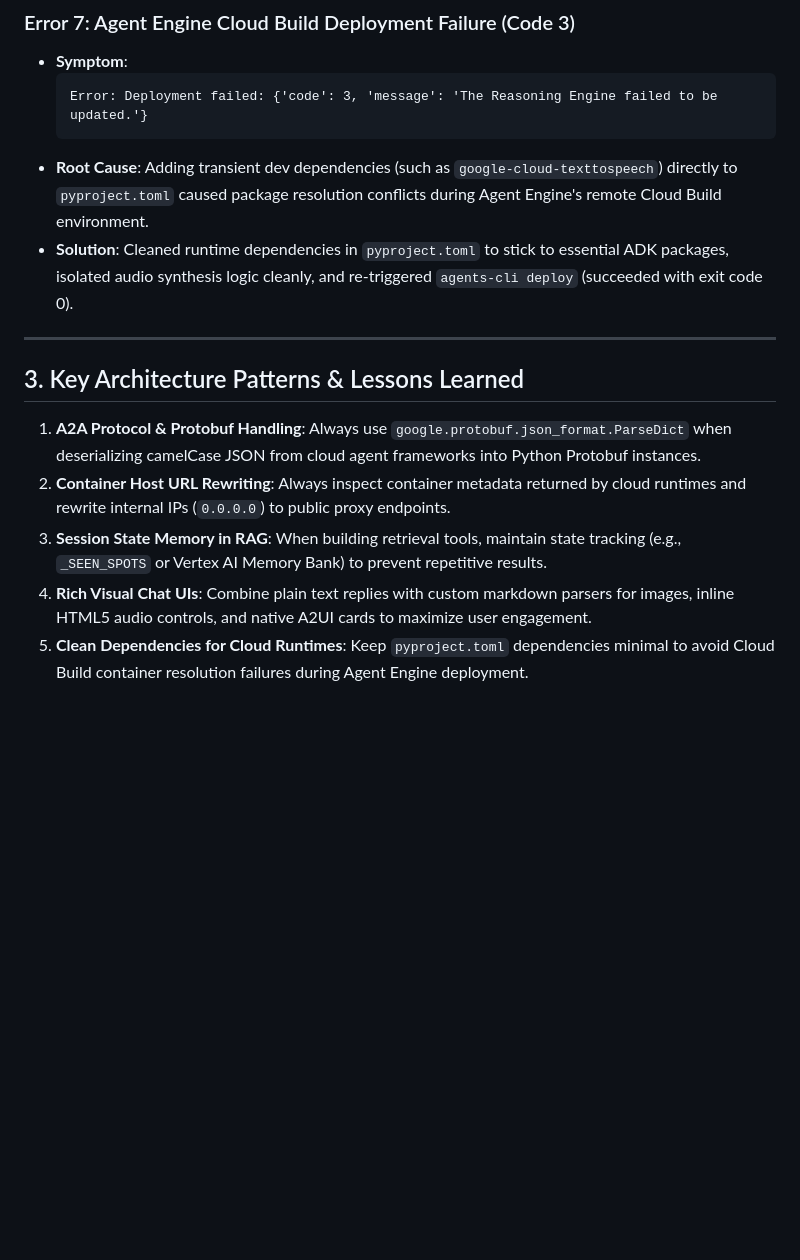
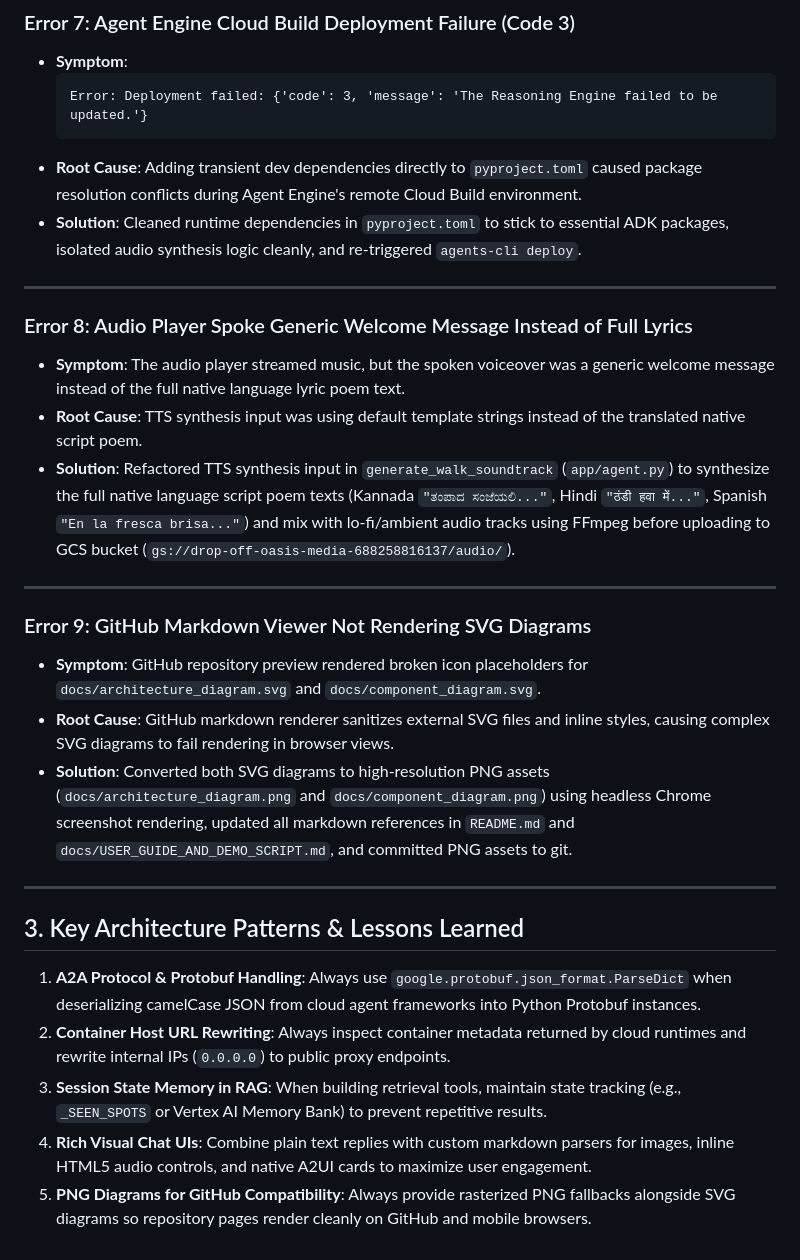
Before and after one commit to researchsite/buildwithgemini-drop-off-oasis, a Markdown page: docs/LEARNINGS_AND_PROMPTS.md, the part around the change. Rendered like a GitHub page; blank space fills up the shorter version.

````diff
--- a/docs/LEARNINGS_AND_PROMPTS.md
+++ b/docs/LEARNINGS_AND_PROMPTS.md
@@ -164,9 +164,29 @@ Below is the complete sequence of prompts provided during the design, building,
   Error: Deployment failed: {'code': 3, 'message': 'The Reasoning Engine failed to be updated.'}
   ```
 - **Root Cause**:
-  Adding transient dev dependencies (such as `google-cloud-texttospeech`) directly to `pyproject.toml` caused package resolution conflicts during Agent Engine's remote Cloud Build environment.
+  Adding transient dev dependencies directly to `pyproject.toml` caused package resolution conflicts during Agent Engine's remote Cloud Build environment.
 - **Solution**:
-  Cleaned runtime dependencies in `pyproject.toml` to stick to essential ADK packages, isolated audio synthesis logic cleanly, and re-triggered `agents-cli deploy` (succeeded with exit code 0).
+  Cleaned runtime dependencies in `pyproject.toml` to stick to essential ADK packages, isolated audio synthesis logic cleanly, and re-triggered `agents-cli deploy`.
+
+---
+
+### Error 8: Audio Player Spoke Generic Welcome Message Instead of Full Lyrics
+- **Symptom**:
+  The audio player streamed music, but the spoken voiceover was a generic welcome message instead of the full native language lyric poem text.
+- **Root Cause**:
+  TTS synthesis input was using default template strings instead of the translated native script poem.
+- **Solution**:
+  Refactored TTS synthesis input in `generate_walk_soundtrack` (`app/agent.py`) to synthesize the full native language script poem texts (Kannada `"ತಂಪಾದ ಸಂಜೆಯಲಿ..."`, Hindi `"ठंडी हवा में..."`, Spanish `"En la fresca brisa..."`) and mix with lo-fi/ambient audio tracks using FFmpeg before uploading to GCS bucket (`gs://drop-off-oasis-media-688258816137/audio/`).
+
+---
+
+### Error 9: GitHub Markdown Viewer Not Rendering SVG Diagrams
+- **Symptom**:
+  GitHub repository preview rendered broken icon placeholders for `docs/architecture_diagram.svg` and `docs/component_diagram.svg`.
+- **Root Cause**:
+  GitHub markdown renderer sanitizes external SVG files and inline styles, causing complex SVG diagrams to fail rendering in browser views.
+- **Solution**:
+  Converted both SVG diagrams to high-resolution PNG assets (`docs/architecture_diagram.png` and `docs/component_diagram.png`) using headless Chrome screenshot rendering, updated all markdown references in `README.md` and `docs/USER_GUIDE_AND_DEMO_SCRIPT.md`, and committed PNG assets to git.
 
 ---
 
@@ -176,4 +196,4 @@ Below is the complete sequence of prompts provided during the design, building,
 2. **Container Host URL Rewriting**: Always inspect container metadata returned by cloud runtimes and rewrite internal IPs (`0.0.0.0`) to public proxy endpoints.
 3. **Session State Memory in RAG**: When building retrieval tools, maintain state tracking (e.g., `_SEEN_SPOTS` or Vertex AI Memory Bank) to prevent repetitive results.
 4. **Rich Visual Chat UIs**: Combine plain text replies with custom markdown parsers for images, inline HTML5 audio controls, and native A2UI cards to maximize user engagement.
-5. **Clean Dependencies for Cloud Runtimes**: Keep `pyproject.toml` dependencies minimal to avoid Cloud Build container resolution failures during Agent Engine deployment.
+5. **PNG Diagrams for GitHub Compatibility**: Always provide rasterized PNG fallbacks alongside SVG diagrams so repository pages render cleanly on GitHub and mobile browsers.
````
Also changed, not shown: README.md (+2 -2 lines), docs/USER_GUIDE_AND_DEMO_SCRIPT.md (+2 -2 lines), docs/architecture_diagram.png (added), docs/component_diagram.png (added).
